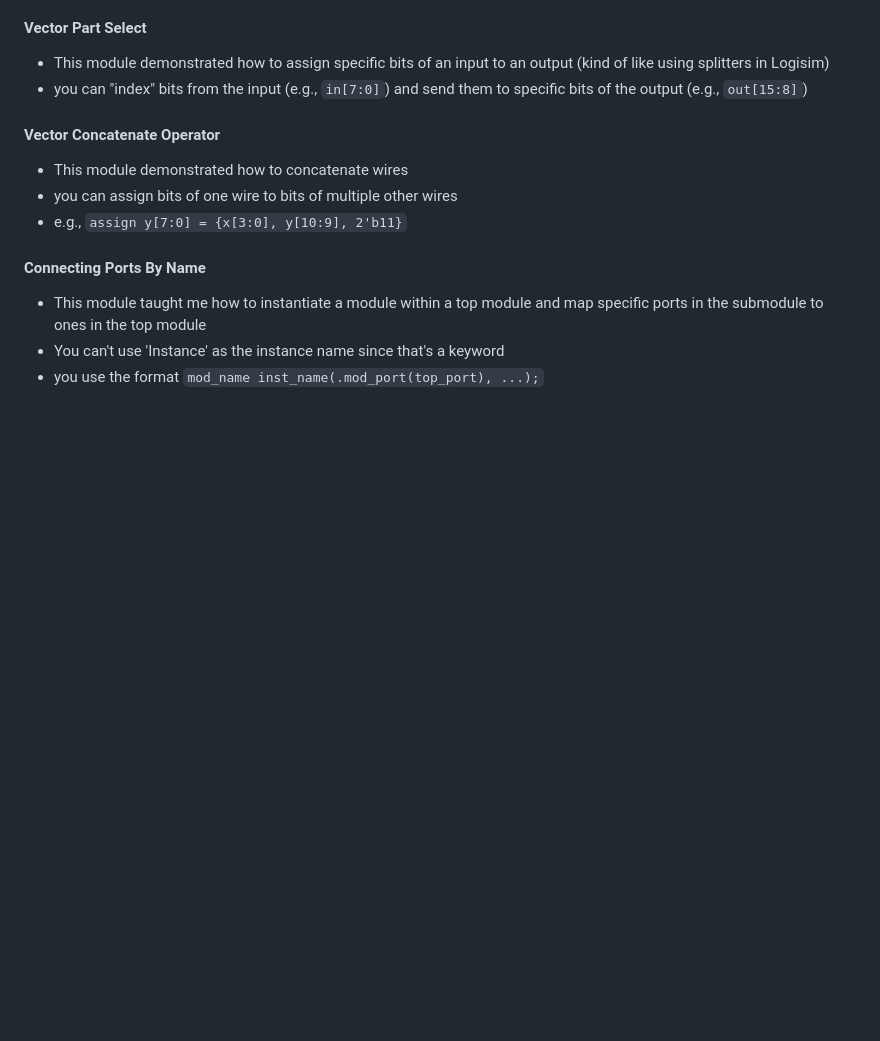
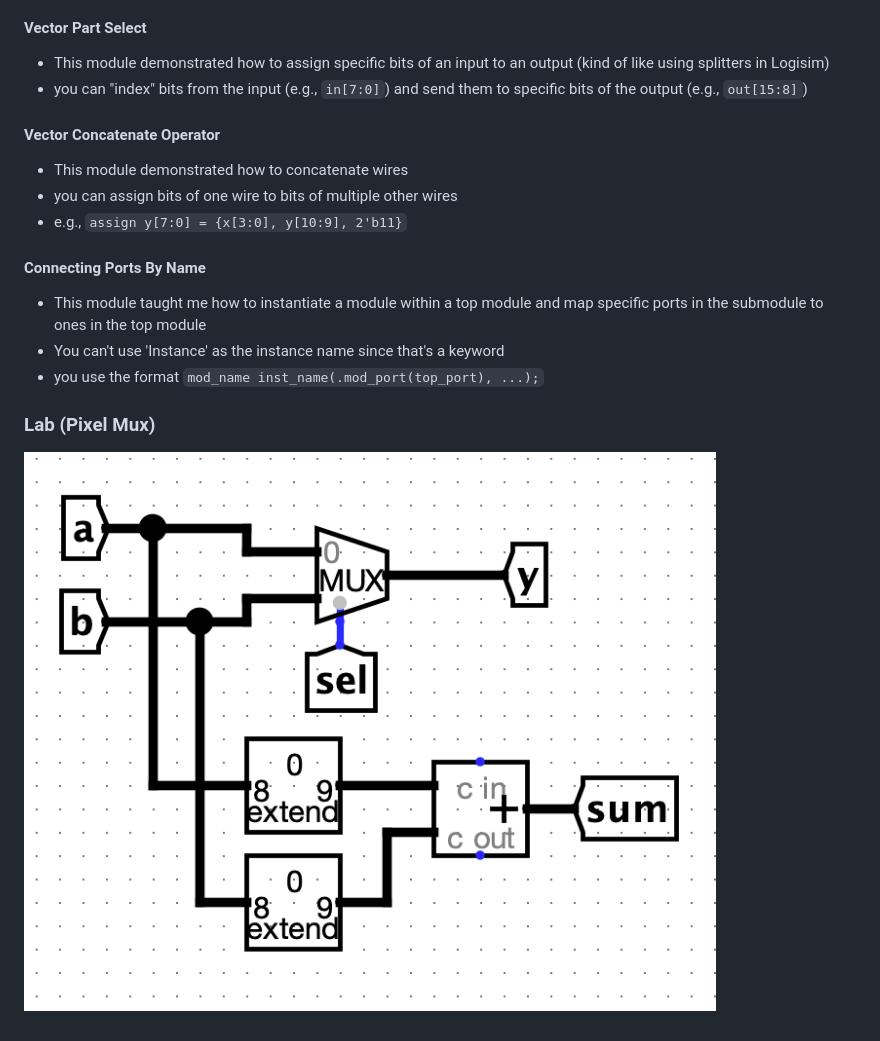
Before and after one commit to MartinSimulator/learning-verilog, a Markdown page: PROGRESS.md, the part around the change. Rendered like a GitHub page; pictures changed too: circuit_sketches/1_pixel_mux.png (added); blank space fills up the shorter version.

Commit message:
day 1 lab and writeup complete

```diff
--- a/PROGRESS.md
+++ b/PROGRESS.md
@@ -48,3 +48,7 @@ For each day record: circuit inferred; bug encountered; failing test; fix; one r
 - This module taught me how to instantiate a module within a top module and map specific ports in the submodule to ones in the top module
 - You can't use 'Instance' as the instance name since that's a keyword
 - you use the format `mod_name inst_name(.mod_port(top_port), ...);`
+
+### Lab (Pixel Mux)
+
+![pixel mux circuit](circuit_sketches/1_pixel_mux.png)
```
Also changed, not shown: 1 other file.
